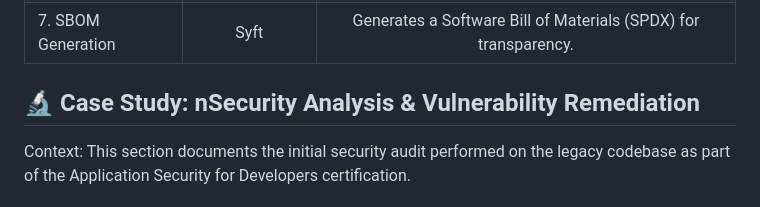
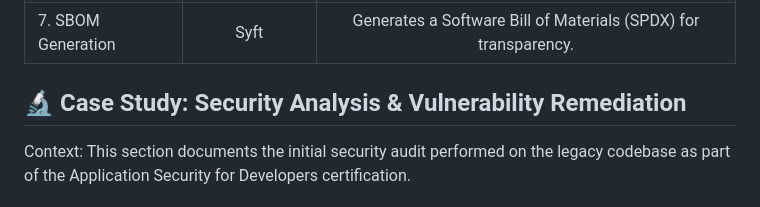
Before and after one commit to agslima/secure-fullstack-app, a Markdown page: README.md, the part around one of its changes. GitHub-like rendering.

```diff
--- a/README.md
+++ b/README.md
@@ -52,7 +52,7 @@ graph TD
 | 6. Image Signing | Cosign | Cryptographically signs the image to guarantee integrity (SLSA). |
 | 7. SBOM Generation | Syft | Generates a Software Bill of Materials (SPDX) for transparency. |
 
-## 🔬 Case Study: nSecurity Analysis & Vulnerability Remediation
+## 🔬 Case Study: Security Analysis & Vulnerability Remediation
 
  Context: This section documents the initial security audit performed on the legacy codebase as part of the Application Security for Developers certification.
 
```
Also changed, not shown: other parts of README.md (+1 -1 lines).
